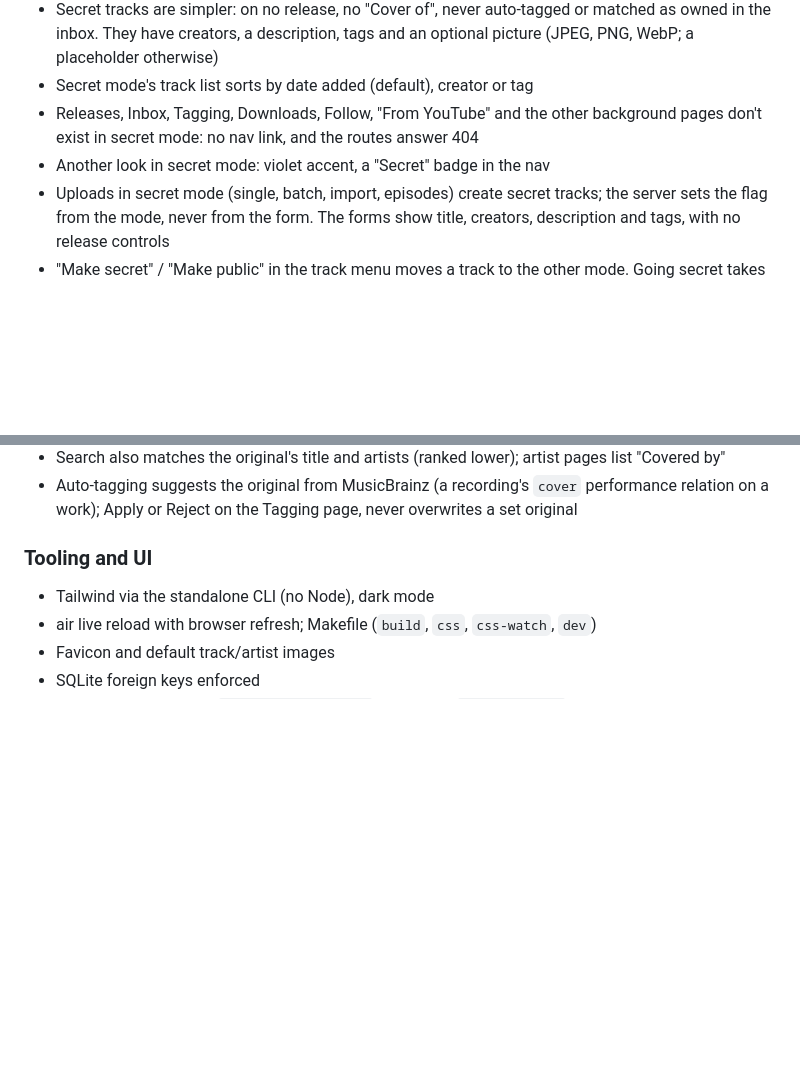
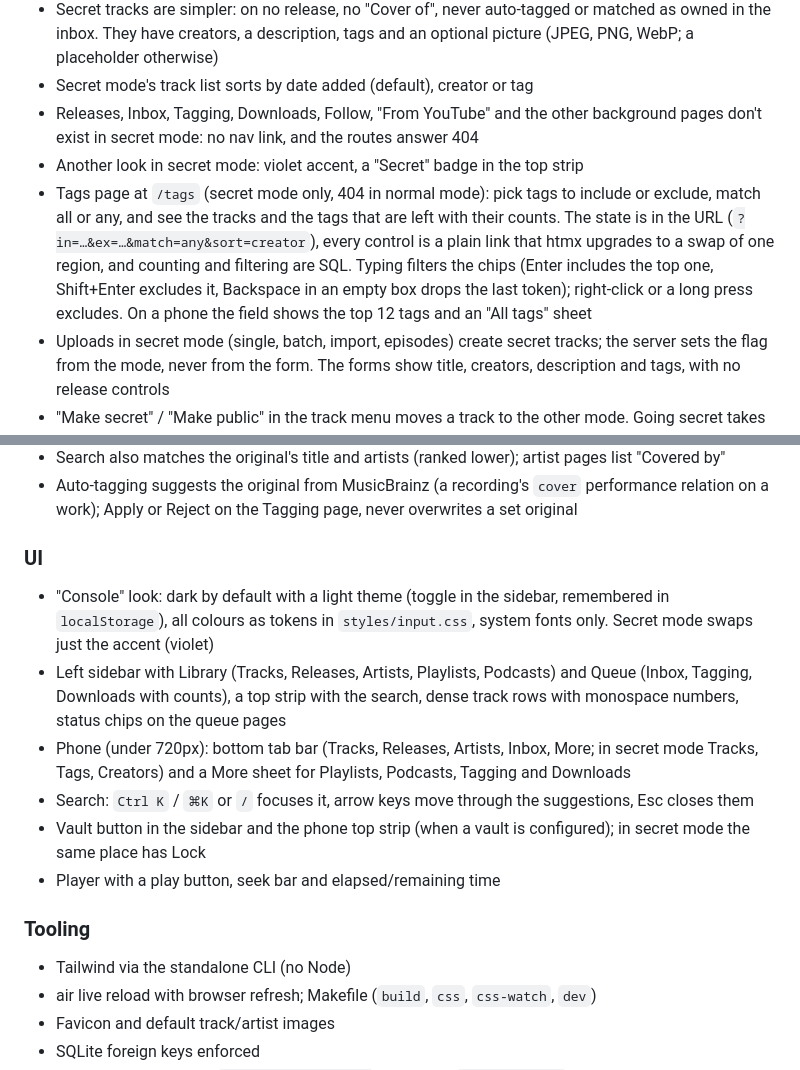
Before and after one commit to AnanasekE/audioloader, a Markdown page: FEATURES.md, 2 parts joined by grey strips. Drawn GitHub-style; blank space fills up the shorter version.

```diff
--- a/FEATURES.md
+++ b/FEATURES.md
@@ -109,7 +109,8 @@
 - Secret tracks are simpler: on no release, no "Cover of", never auto-tagged or matched as owned in the inbox. They have creators, a description, tags and an optional picture (JPEG, PNG, WebP; a placeholder otherwise)
 - Secret mode's track list sorts by date added (default), creator or tag
 - Releases, Inbox, Tagging, Downloads, Follow, "From YouTube" and the other background pages don't exist in secret mode: no nav link, and the routes answer 404
-- Another look in secret mode: violet accent, a "Secret" badge in the nav
+- Another look in secret mode: violet accent, a "Secret" badge in the top strip
+- Tags page at `/tags` (secret mode only, 404 in normal mode): pick tags to include or exclude, match all or any, and see the tracks and the tags that are left with their counts. The state is in the URL (`?in=…&ex=…&match=any&sort=creator`), every control is a plain link that htmx upgrades to a swap of one region, and counting and filtering are SQL. Typing filters the chips (Enter includes the top one, Shift+Enter excludes it, Backspace in an empty box drops the last token); right-click or a long press excludes. On a phone the field shows the top 12 tags and an "All tags" sheet
 - Uploads in secret mode (single, batch, import, episodes) create secret tracks; the server sets the flag from the mode, never from the form. The forms show title, creators, description and tags, with no release controls
 - "Make secret" / "Make public" in the track menu moves a track to the other mode. Going secret takes it off its releases (the confirm dialog lists them; a release left empty is deleted) and off playlists of the other mode; going public leaves it without a release
 - The player's saved state and queue belong to the mode they were saved in: a page of the other mode drops them, and Lock clears the player at once, with its lock screen metadata
@@ -135,9 +136,18 @@
 - Search also matches the original's title and artists (ranked lower); artist pages list "Covered by"
 - Auto-tagging suggests the original from MusicBrainz (a recording's `cover` performance relation on a work); Apply or Reject on the Tagging page, never overwrites a set original
 
-### Tooling and UI
+### UI
 
-- Tailwind via the standalone CLI (no Node), dark mode
+- "Console" look: dark by default with a light theme (toggle in the sidebar, remembered in `localStorage`), all colours as tokens in `styles/input.css`, system fonts only. Secret mode swaps just the accent (violet)
+- Left sidebar with Library (Tracks, Releases, Artists, Playlists, Podcasts) and Queue (Inbox, Tagging, Downloads with counts), a top strip with the search, dense track rows with monospace numbers, status chips on the queue pages
+- Phone (under 720px): bottom tab bar (Tracks, Releases, Artists, Inbox, More; in secret mode Tracks, Tags, Creators) and a More sheet for Playlists, Podcasts, Tagging and Downloads
+- Search: `Ctrl K` / `⌘K` or `/` focuses it, arrow keys move through the suggestions, Esc closes them
+- Vault button in the sidebar and the phone top strip (when a vault is configured); in secret mode the same place has Lock
+- Player with a play button, seek bar and elapsed/remaining time
+
+### Tooling
+
+- Tailwind via the standalone CLI (no Node)
 - air live reload with browser refresh; Makefile (`build`, `css`, `css-watch`, `dev`)
 - Favicon and default track/artist images
 - SQLite foreign keys enforced
```
Also changed, not shown: docs/plans/17-ui-rework.md (+1 -1 lines), docs/plans/README.md (+2 -1 lines).
